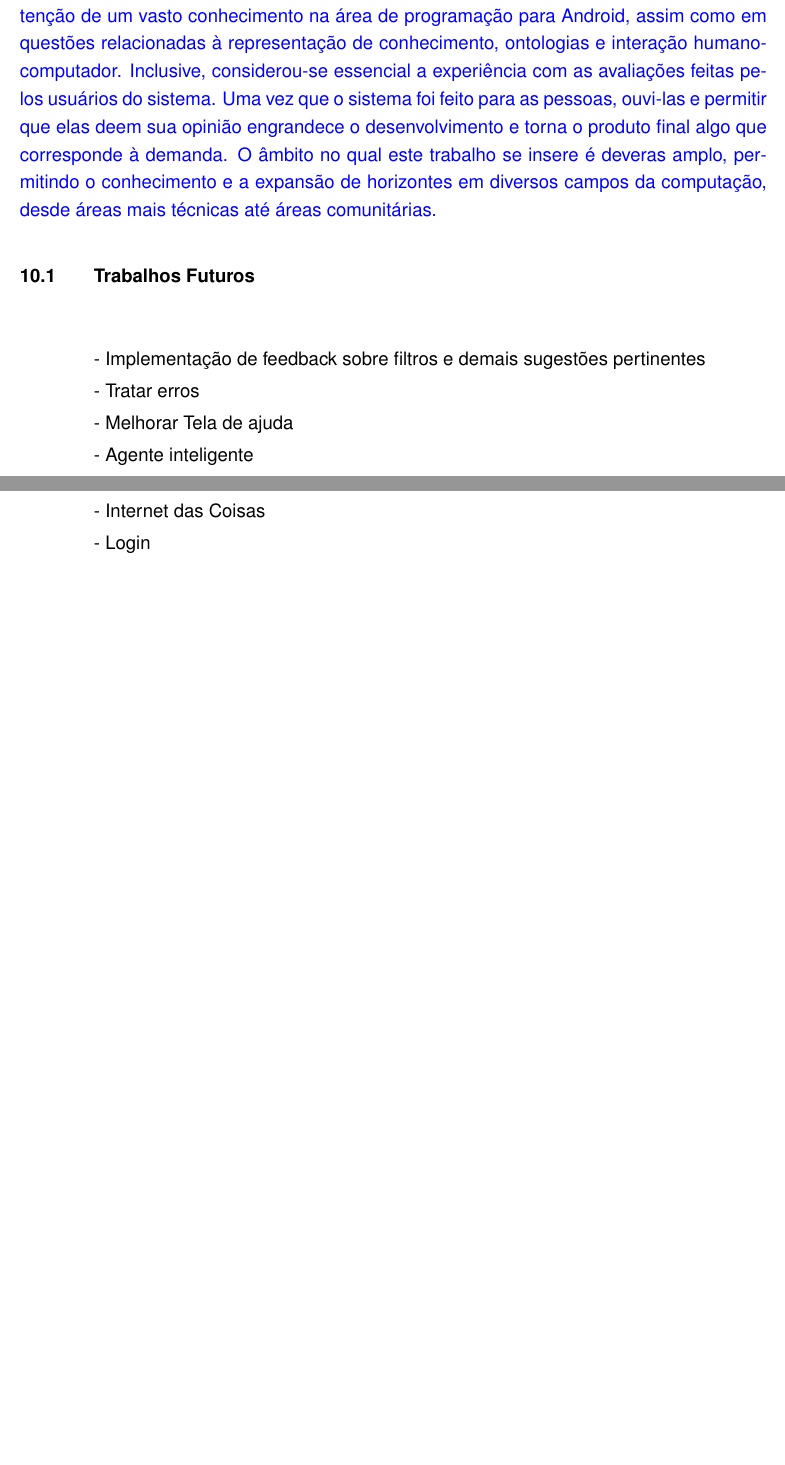
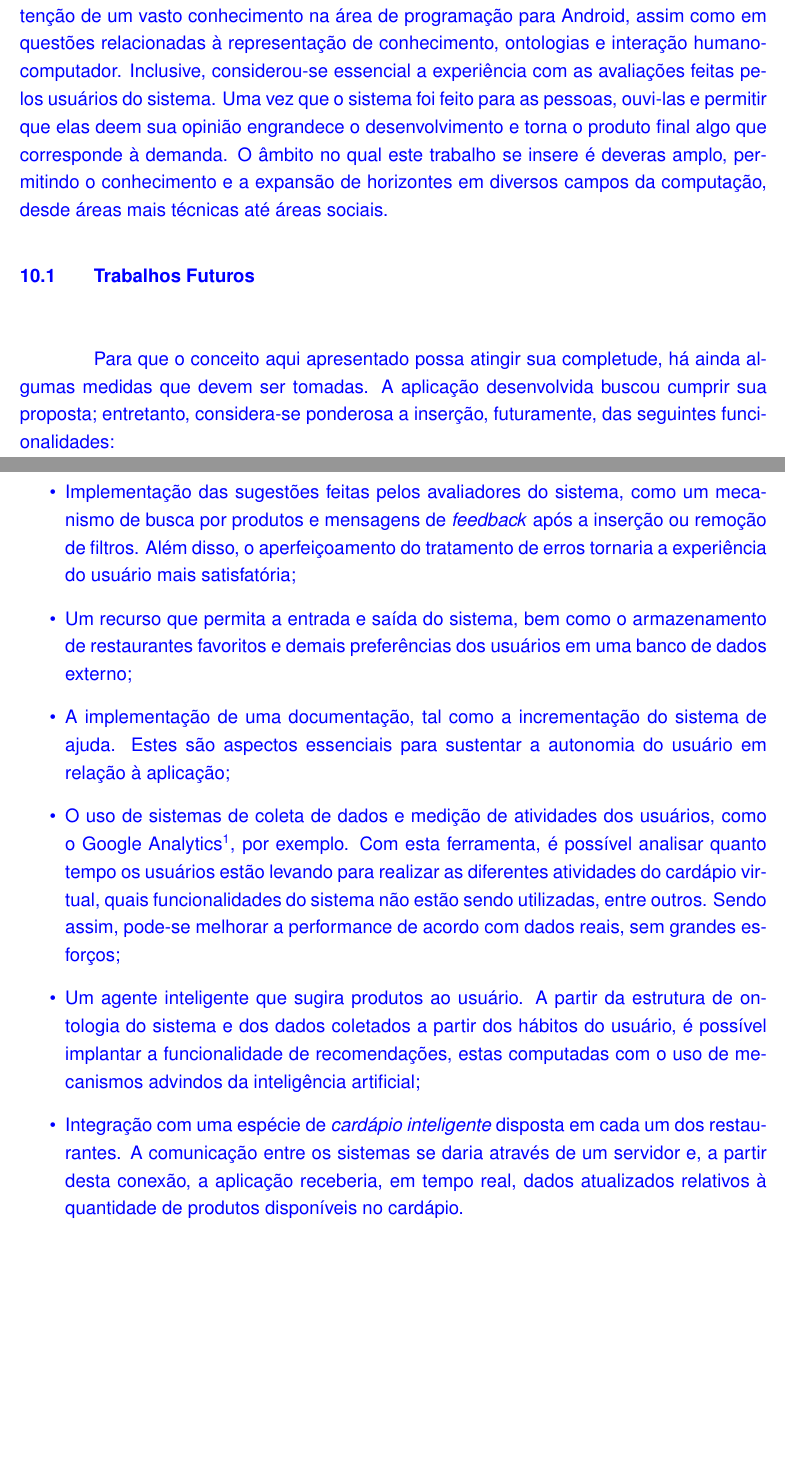
Before and after one commit to nchlg/tc-2, a LaTeX thesis (main.tex, which reads chapters/cap-conclusao.tex): two parts of pages 50 and 51 of 60, joined at a grey line, cut so that both start at the same text, the shorter picture padded with empty space. The pictures show the PDF file main.pdf that the author committed with the source.

Commit message:
Considerações Finais

```diff
--- a/chapters/cap-conclusao.tex
+++ b/chapters/cap-conclusao.tex
@@ -7,18 +7,17 @@ Para amenizar este impasse, sugeriu-se uma solução que apresenta um cardápio
 \color{blue}
 Através da avaliação desta aplicação, foi possível obter um retorno do público-alvo em relação a aspectos de usabilidade e acessibilidade do sistema. Além disso, diversas sugestões foram feitas ao longo dos testes, permitindo que melhorias pudessem ser feitas, as quais agregaram funcionalidades e praticidade à aplicação desenvolvida. Com estas dicas, os futuros usuários terão a oportunidade de fazer uso do sistema de forma mais prática e proveitosa.
 
-Por fim, é notório destacar que a elaboração deste projeto foi responsável pela obtenção de um vasto conhecimento na área de programação para Android, assim como em questões relacionadas à representação de conhecimento, ontologias e interação humano-computador. Inclusive, considerou-se essencial a experiência com as avaliações feitas pelos usuários do sistema. Uma vez que o sistema foi feito para as pessoas, ouvi-las e permitir que elas deem sua opinião engrandece o desenvolvimento e torna o produto final algo que corresponde à demanda. O âmbito no qual este trabalho se insere é deveras amplo, permitindo o conhecimento e a expansão de horizontes em diversos campos da computação, desde áreas mais técnicas até áreas comunitárias.
-\color{black}
+Por fim, é notório destacar que a elaboração deste projeto foi responsável pela obtenção de um vasto conhecimento na área de programação para Android, assim como em questões relacionadas à representação de conhecimento, ontologias e interação humano-computador. Inclusive, considerou-se essencial a experiência com as avaliações feitas pelos usuários do sistema. Uma vez que o sistema foi feito para as pessoas, ouvi-las e permitir que elas deem sua opinião engrandece o desenvolvimento e torna o produto final algo que corresponde à demanda. O âmbito no qual este trabalho se insere é deveras amplo, permitindo o conhecimento e a expansão de horizontes em diversos campos da computação, desde áreas mais técnicas até áreas sociais.
+
 \section{Trabalhos Futuros}
 
-- Implementação de feedback sobre filtros e demais sugestões pertinentes
-
-- Tratar erros
-
-- Melhorar Tela de ajuda
-
-- Agente inteligente
-
-- Internet das Coisas
-
-- Login
+Para que o conceito aqui apresentado possa atingir sua completude, há ainda algumas medidas que devem ser tomadas. A aplicação desenvolvida buscou cumprir sua proposta; entretanto, considera-se ponderosa a inserção, futuramente, das seguintes funcionalidades:
+\begin{itemize}
+	\item Implementação das sugestões feitas pelos avaliadores do sistema, como um mecanismo de busca por produtos e mensagens de \emph{feedback} após a inserção ou remoção de filtros. Além disso, o aperfeiçoamento do tratamento de erros tornaria a experiência do usuário mais satisfatória;
+	\item Um recurso que permita a entrada e saída do sistema, bem como o armazenamento de restaurantes favoritos e demais preferências dos usuários em uma banco de dados externo;
+	\item A implementação de uma documentação, tal como a incrementação do sistema de ajuda. Estes são aspectos essenciais para sustentar a autonomia do usuário em relação à aplicação;
+	\item O uso de sistemas de coleta de dados e medição de atividades dos usuários, como o Google Analytics\footnote{https://www.google.com.br/intl/pt-BR\_ALL/analytics/learn/index.html}, por exemplo. Com esta ferramenta, é possível analisar quanto tempo os usuários estão levando para realizar as diferentes atividades do cardápio virtual, quais funcionalidades do sistema não estão sendo utilizadas, entre outros. Sendo assim, pode-se melhorar a performance de acordo com dados reais, sem grandes esforços;
+	\item Um agente inteligente que sugira produtos ao usuário. A partir da estrutura de ontologia do sistema e dos dados coletados a partir dos hábitos do usuário, é possível implantar a funcionalidade de recomendações, estas computadas com o uso de mecanismos advindos da inteligência artificial;
+	\item Integração com uma espécie de \emph{cardápio inteligente} disposta em cada um dos restaurantes. A comunicação entre os sistemas se daria através de um servidor e, a partir desta conexão, a aplicação receberia, em tempo real, dados atualizados relativos à quantidade de produtos disponíveis no cardápio.
+\end{itemize}
+\color{black}
```
Also changed, not shown: chapters/cap-avaliacao.tex (+1 -0 lines), main.pdf, chapters/cap-conclusao.tex (2 more changed lines), 4 other files.
